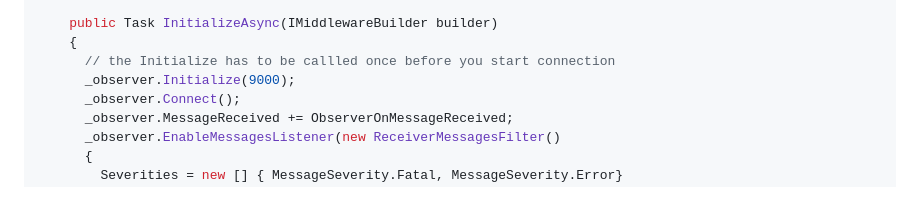
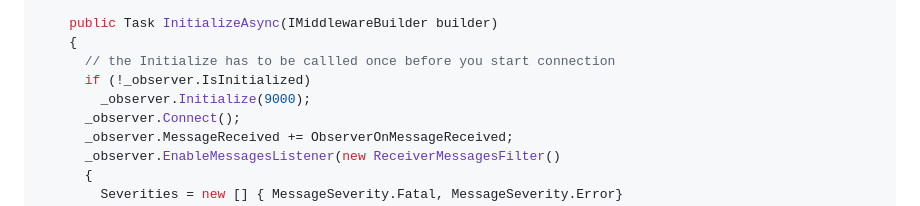
Before and after one commit to Macrix/procontel.sdk, a Markdown page: README.md, the part around the change. GitHub-like rendering.

Commit message:
adjust descrtiption of message observer

```diff
--- a/README.md
+++ b/README.md
@@ -637,7 +637,8 @@ namespace NewSdk.Tests
     public Task InitializeAsync(IMiddlewareBuilder builder)
     {
       // the Initialize has to be callled once before you start connection
-      _observer.Initialize(9000);
+      if (!_observer.IsInitialized)
+        _observer.Initialize(9000);
       _observer.Connect();
       _observer.MessageReceived += ObserverOnMessageReceived;
       _observer.EnableMessagesListener(new ReceiverMessagesFilter()
```
